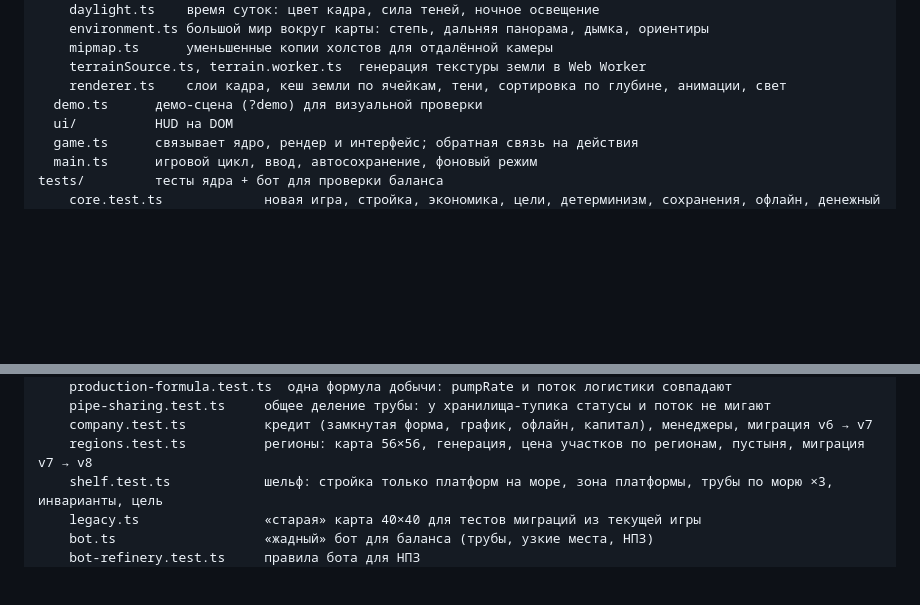
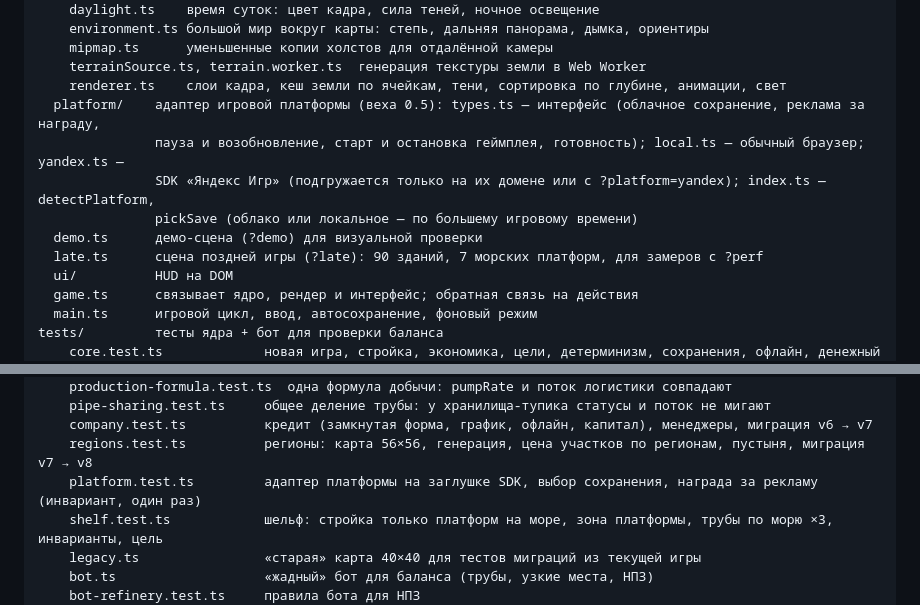
Before and after one commit to SoftwareSolutionsTandem/oil-tyccon_test1, a Markdown page: docs/ARCHITECTURE.md, 2 parts joined by grey strips. Rendered like a GitHub page; blank space fills up the shorter version.

```diff
--- a/docs/ARCHITECTURE.md
+++ b/docs/ARCHITECTURE.md
@@ -50,7 +50,12 @@ src/
     mipmap.ts      уменьшенные копии холстов для отдалённой камеры
     terrainSource.ts, terrain.worker.ts  генерация текстуры земли в Web Worker
     renderer.ts    слои кадра, кеш земли по ячейкам, тени, сортировка по глубине, анимации, свет
+  platform/    адаптер игровой платформы (веха 0.5): types.ts — интерфейс (облачное сохранение, реклама за награду,
+               пауза и возобновление, старт и остановка геймплея, готовность); local.ts — обычный браузер; yandex.ts —
+               SDK «Яндекс Игр» (подгружается только на их домене или с ?platform=yandex); index.ts — detectPlatform,
+               pickSave (облако или локальное — по большему игровому времени)
   demo.ts      демо-сцена (?demo) для визуальной проверки
+  late.ts      сцена поздней игры (?late): 90 зданий, 7 морских платформ, для замеров с ?perf
   ui/          HUD на DOM
   game.ts      связывает ядро, рендер и интерфейс; обратная связь на действия
   main.ts      игровой цикл, ввод, автосохранение, фоновый режим
@@ -66,6 +71,7 @@ tests/         тесты ядра + бот для проверки баланс
     pipe-sharing.test.ts     общее деление трубы: у хранилища-тупика статусы и поток не мигают
     company.test.ts          кредит (замкнутая форма, график, офлайн, капитал), менеджеры, миграция v6 → v7
     regions.test.ts          регионы: карта 56×56, генерация, цена участков по регионам, пустыня, миграция v7 → v8
+    platform.test.ts         адаптер платформы на заглушке SDK, выбор сохранения, награда за рекламу (инвариант, один раз)
     shelf.test.ts            шельф: стройка только платформ на море, зона платформы, трубы по морю ×3, инварианты, цель
     legacy.ts                «старая» карта 40×40 для тестов миграций из текущей игры
     bot.ts                   «жадный» бот для баланса (трубы, узкие места, НПЗ)
```
Also changed, not shown: CLAUDE.md (+2 -1 lines), docs/DECISIONS.md (+6 -0 lines).
